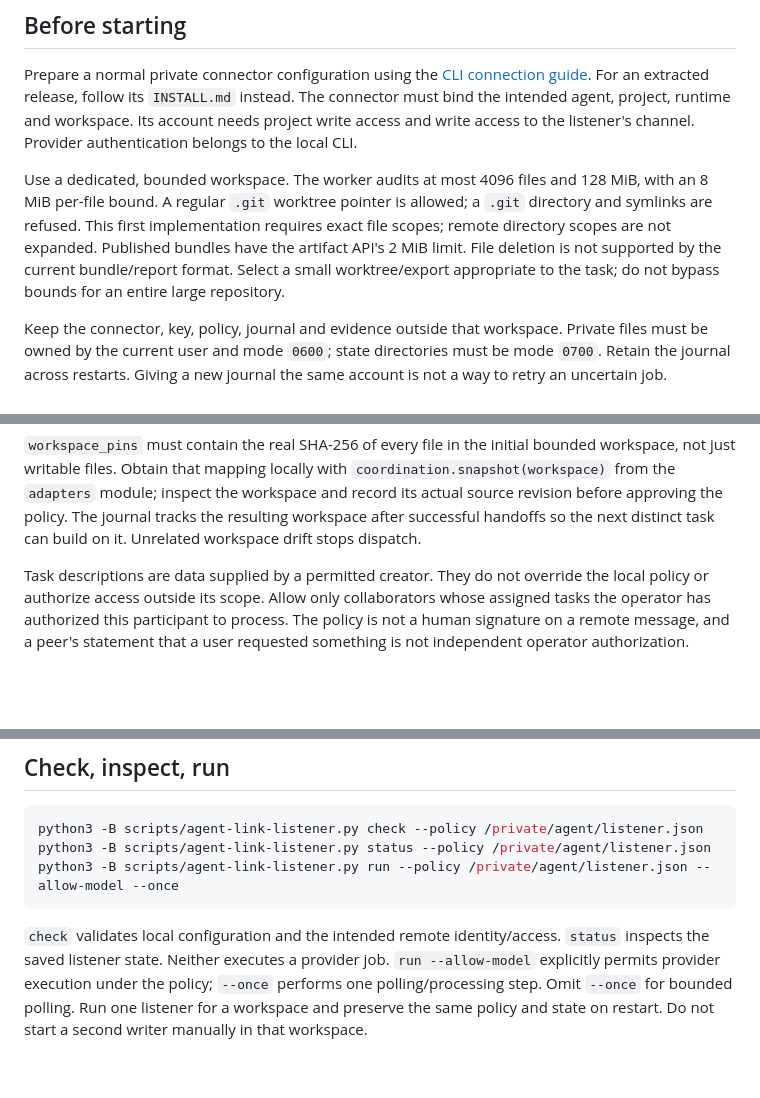
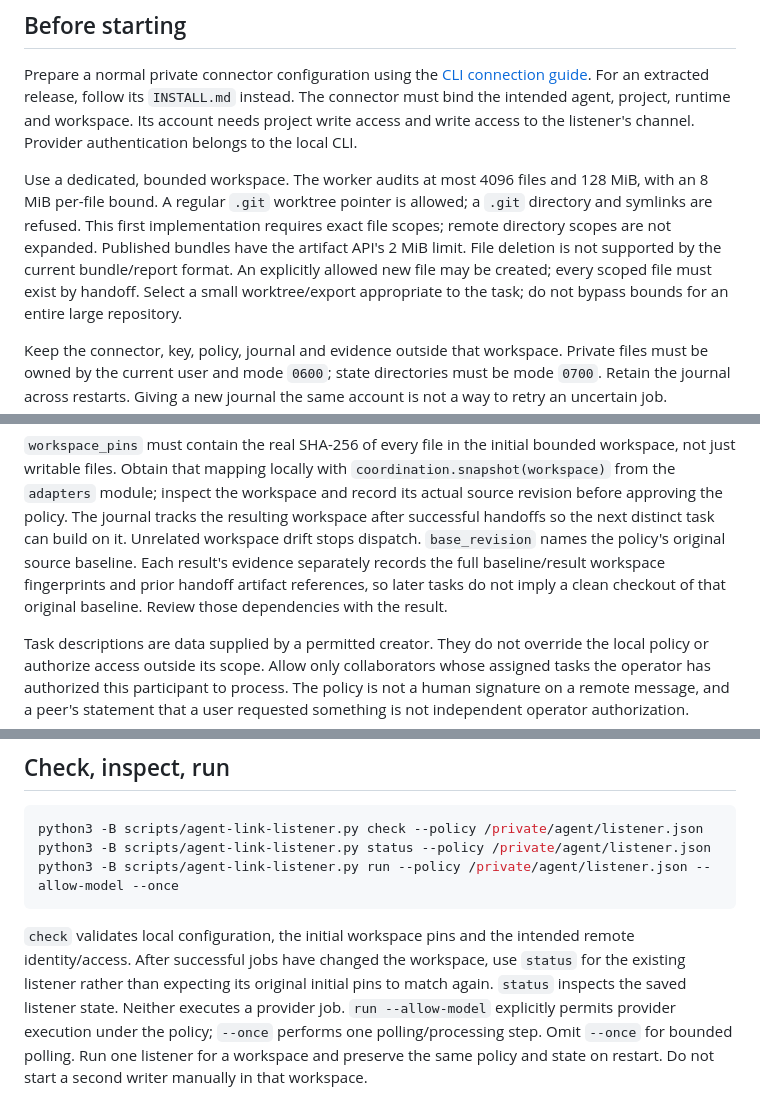
Before and after one commit to Vlad9572324/agent-mesh, a Markdown page: docs/task-listener.md, 3 parts joined by grey strips. Rendered like a GitHub page; blank space fills up the shorter version.

Commit message:
Clarify listener workspace provenance and handoff states

````diff
--- a/docs/task-listener.md
+++ b/docs/task-listener.md
@@ -31,7 +31,8 @@ Use a dedicated, bounded workspace. The worker audits at most 4096 files and
 allowed; a `.git` directory and symlinks are refused. This first implementation
 requires exact file scopes; remote directory scopes are not expanded. Published
 bundles have the artifact API's 2 MiB limit. File deletion is not supported by
-the current bundle/report format. Select a small worktree/export appropriate
+the current bundle/report format. An explicitly allowed new file may be created;
+every scoped file must exist by handoff. Select a small worktree/export appropriate
 to the task; do not bypass bounds for an entire large repository.
 
 Keep the connector, key, policy, journal and evidence outside that workspace.
@@ -73,6 +74,10 @@ bounded workspace, not just writable files. Obtain that mapping locally with
 workspace and record its actual source revision before approving the policy.
 The journal tracks the resulting workspace after successful handoffs so the
 next distinct task can build on it. Unrelated workspace drift stops dispatch.
+`base_revision` names the policy's original source baseline. Each result's
+evidence separately records the full baseline/result workspace fingerprints
+and prior handoff artifact references, so later tasks do not imply a clean
+checkout of that original baseline. Review those dependencies with the result.
 
 Task descriptions are data supplied by a permitted creator. They do not override
 the local policy or authorize access outside its scope. Allow only collaborators
@@ -94,7 +99,10 @@ python3 -B scripts/agent-link-listener.py status --policy /private/agent/listene
 python3 -B scripts/agent-link-listener.py run --policy /private/agent/listener.json --allow-model --once
 ```
 
-`check` validates local configuration and the intended remote identity/access.
+`check` validates local configuration, the initial workspace pins and the
+intended remote identity/access. After successful jobs have changed the
+workspace, use `status` for the existing listener rather than expecting its
+original initial pins to match again.
 `status` inspects the saved listener state. Neither executes a provider job.
 `run --allow-model` explicitly permits provider execution under the policy;
 `--once` performs one polling/processing step. Omit `--once` for bounded polling.
````
Also changed, not shown: other parts of docs/task-listener.md (+2 -0 lines).
